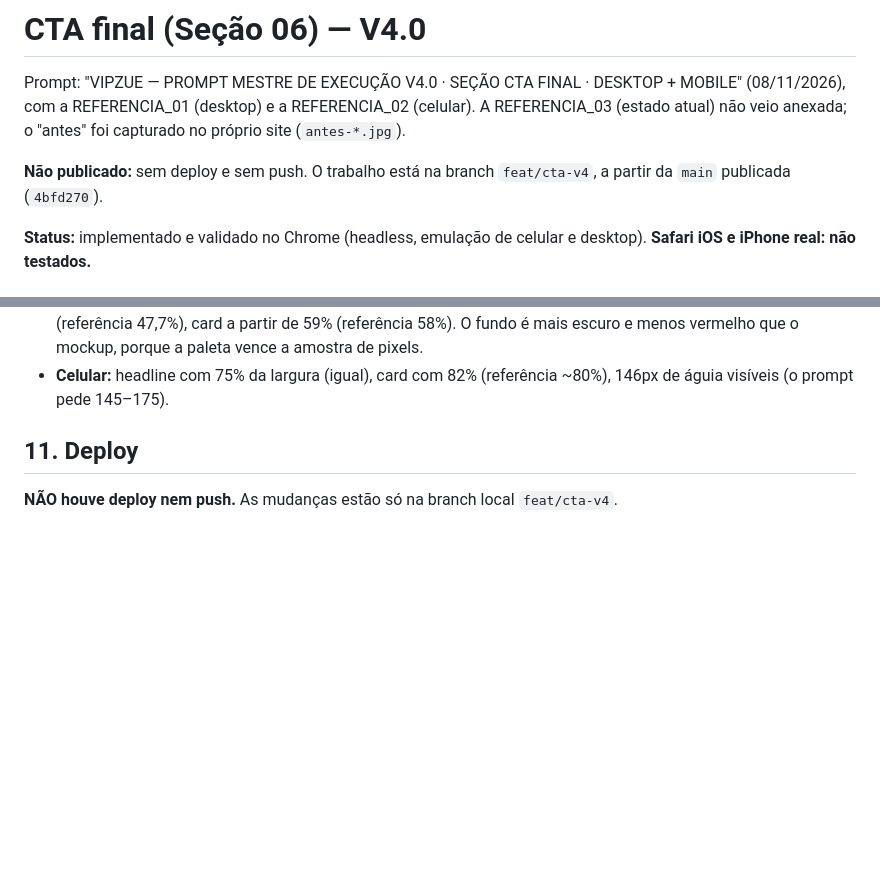
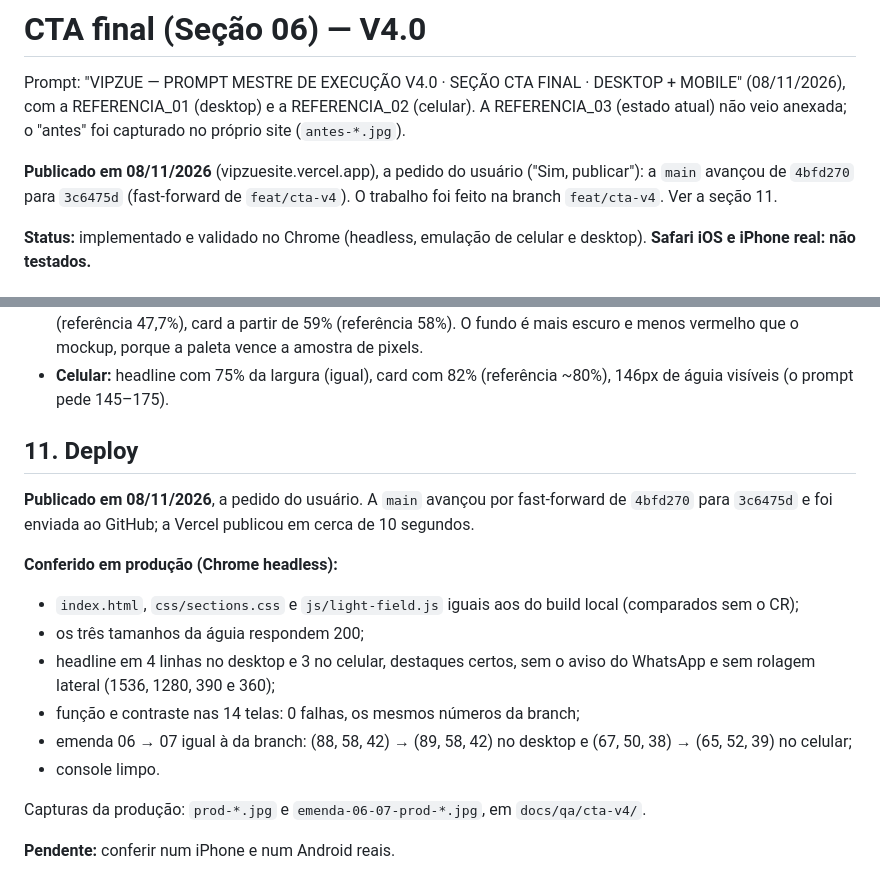
Before and after one commit to gekoviz/vipzuesite, a Markdown page: docs/cta-v4-relatorio.md, 2 parts joined by grey strips. Drawn GitHub-style; blank space fills up the shorter version.

Commit message:
docs: CTA final V4.0 publicada e conferida em produção
Co-Authored-By: Claude Opus 5.5 <noreply@anthropic.com>

```diff
--- a/docs/cta-v4-relatorio.md
+++ b/docs/cta-v4-relatorio.md
@@ -2,7 +2,7 @@
 
 Prompt: "VIPZUE — PROMPT MESTRE DE EXECUÇÃO V4.0 · SEÇÃO CTA FINAL · DESKTOP + MOBILE" (08/11/2026), com a REFERENCIA_01 (desktop) e a REFERENCIA_02 (celular). A REFERENCIA_03 (estado atual) não veio anexada; o "antes" foi capturado no próprio site (`antes-*.jpg`).
 
-**Não publicado:** sem deploy e sem push. O trabalho está na branch `feat/cta-v4`, a partir da `main` publicada (`4bfd270`).
+**Publicado em 08/11/2026** (vipzuesite.vercel.app), a pedido do usuário ("Sim, publicar"): a `main` avançou de `4bfd270` para `3c6475d` (fast-forward de `feat/cta-v4`). O trabalho foi feito na branch `feat/cta-v4`. Ver a seção 11.
 
 **Status:** implementado e validado no Chrome (headless, emulação de celular e desktop). **Safari iOS e iPhone real: não testados.**
 
@@ -282,4 +282,16 @@ Ficam em `docs/qa/cta-v4/`; o git ignora essa pasta, então os arquivos ficam s
 
 ## 11. Deploy
 
-**NÃO houve deploy nem push.** As mudanças estão só na branch local `feat/cta-v4`.
+**Publicado em 08/11/2026**, a pedido do usuário. A `main` avançou por fast-forward de `4bfd270` para `3c6475d` e foi enviada ao GitHub; a Vercel publicou em cerca de 10 segundos.
+
+**Conferido em produção (Chrome headless):**
+- `index.html`, `css/sections.css` e `js/light-field.js` iguais aos do build local (comparados sem o CR);
+- os três tamanhos da águia respondem 200;
+- headline em 4 linhas no desktop e 3 no celular, destaques certos, sem o aviso do WhatsApp e sem rolagem lateral (1536, 1280, 390 e 360);
+- função e contraste nas 14 telas: 0 falhas, os mesmos números da branch;
+- emenda 06 → 07 igual à da branch: (88, 58, 42) → (89, 58, 42) no desktop e (67, 50, 38) → (65, 52, 39) no celular;
+- console limpo.
+
+Capturas da produção: `prod-*.jpg` e `emenda-06-07-prod-*.jpg`, em `docs/qa/cta-v4/`.
+
+**Pendente:** conferir num iPhone e num Android reais.
```
Also changed, not shown: docs/ANDAMENTO.md (+14 -0 lines).
